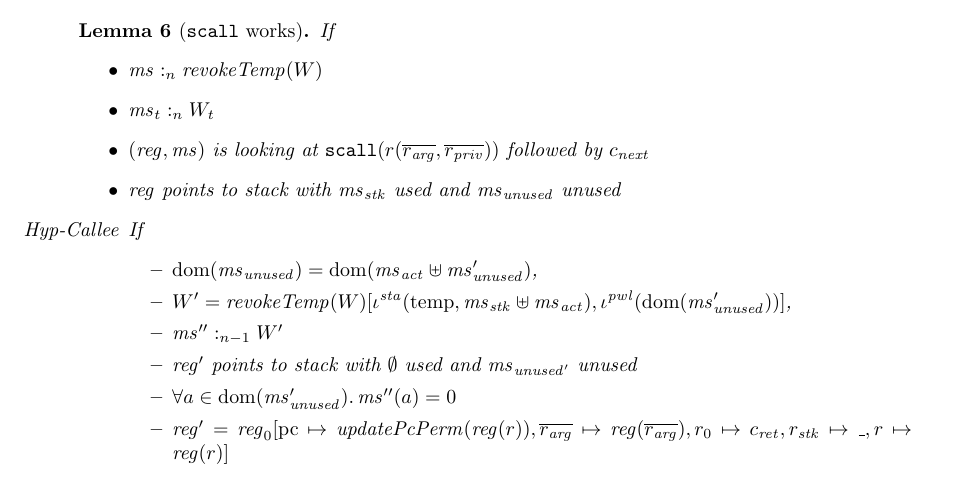
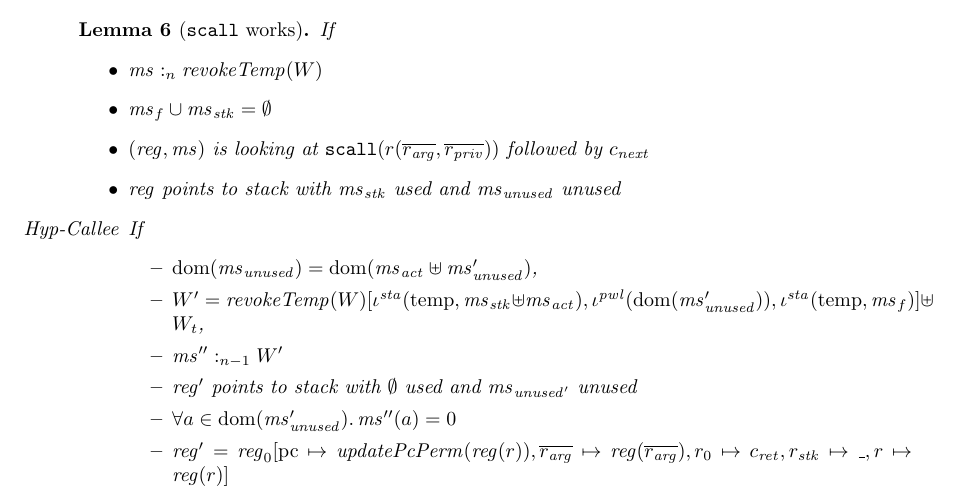
Before and after one commit to dominiquedevriese/capability-machine-reasoning-on-paper, a LaTeX document (local-capability-machine.tex): part of page 49 of 58, cut so that both start at the same text. Compiled offline with pdfLaTeX.

Commit message:
Naive attempt at adding framing to scall lemma

```diff
--- a/local-capability-machine.tex
+++ b/local-capability-machine.tex
@@ -3235,9 +3235,8 @@ Static region used for parts of memory that should not change.
   \label{lem:scall-works}
   If
   \begin{itemize}
-  \item $\heapSat[\ms]{n}{\revokeTemp{W}}$
-  \item $\heapSat[\ms_t]{n}{W_t}$
-
+  \item $\memSat[n]{\ms}{\revokeTemp{W}}$
+  \item $\ms_f \cup \ms_\stk = \emptyset$
   \item $(\reg,\ms) \text{ is looking at }
     \mathtt{scall}(r(\overline{r_{\mathit{arg}}},
     \overline{r_{\mathit{priv}}})) \text{ followed by } c_{\mathit{next}}$
@@ -3247,7 +3246,7 @@ Static region used for parts of memory that should not change.
     \item $\dom(\ms_{\mathit{unused}}) = \dom(\ms_{\mathit{act}}
       \uplus \ms_{\mathit{unused}}')$,
     \item $W' =
-      \revokeTemp{W}[\iota^{\sta}(\temp,\ms_\stk\uplus\ms_{\mathit{act}}),\iota^{\pwl}(\dom(\ms_{\mathit{unused}}'))]$,
+      \revokeTemp{W}[\iota^{\sta}(\temp,\ms_\stk\uplus\ms_{\mathit{act}}),\iota^{\pwl}(\dom(\ms_{\mathit{unused}}')),\iota^\sta (\temp,\ms_f)] \uplus W_t$,
     \item $\memSat[n-1]{\ms''}{W'}$
     \item $\reg' \text{ points to stack with $\emptyset$ used and $\ms_{\mathit{unused}'}$ unused}$
     \item $\forall a \in \dom(\ms_{\var{unused}}') \ldotp \ms''(a) = 0$
```
Also changed, not shown: presentations/scm-15-01-2017/Worlds.svg, local-capability-machine.tex (6 more changed lines).
